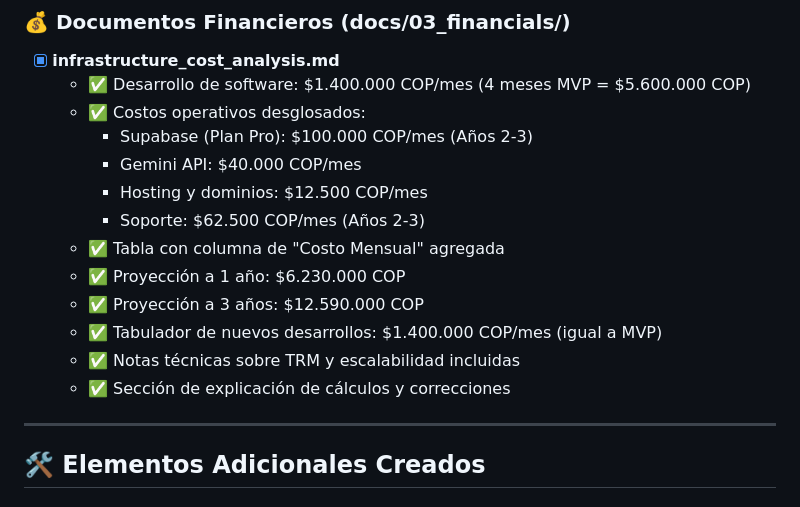
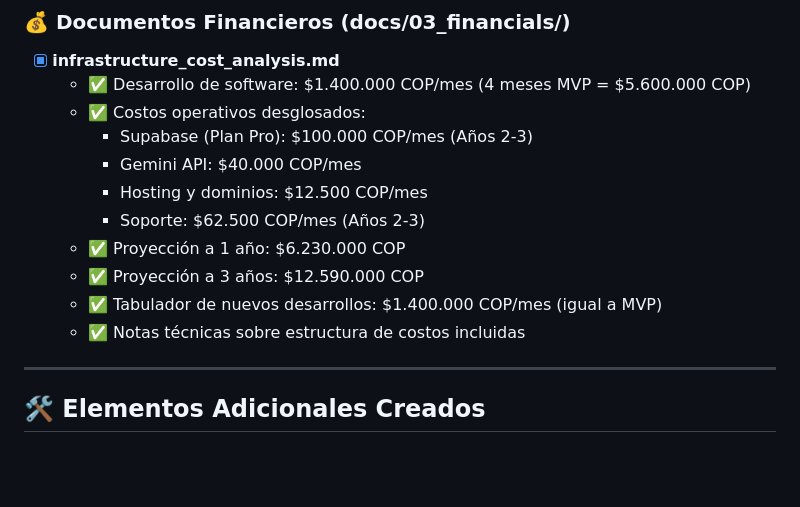
Before and after one commit to anguihero/proyecto_everest, a Markdown page: docs/SETUP_VERIFICATION.md, the part around the change. Rendered like a GitHub page; blank space fills up the shorter version.

```diff
--- a/docs/SETUP_VERIFICATION.md
+++ b/docs/SETUP_VERIFICATION.md
@@ -94,12 +94,10 @@ everest-project/
     - Gemini API: $40.000 COP/mes
     - Hosting y dominios: $12.500 COP/mes
     - Soporte: $62.500 COP/mes (Años 2-3)
-  - ✅ Tabla con columna de "Costo Mensual" agregada
   - ✅ Proyección a 1 año: $6.230.000 COP
   - ✅ Proyección a 3 años: $12.590.000 COP
   - ✅ Tabulador de nuevos desarrollos: $1.400.000 COP/mes (igual a MVP)
-  - ✅ Notas técnicas sobre TRM y escalabilidad incluidas
-  - ✅ Sección de explicación de cálculos y correcciones
+  - ✅ Notas técnicas sobre estructura de costos incluidas
 
 ---
 
```
Also changed, not shown: 03_financials/infrastructure_cost_analysis.md (+17 -14 lines), CHANGELOG.md (+7 -6 lines).
